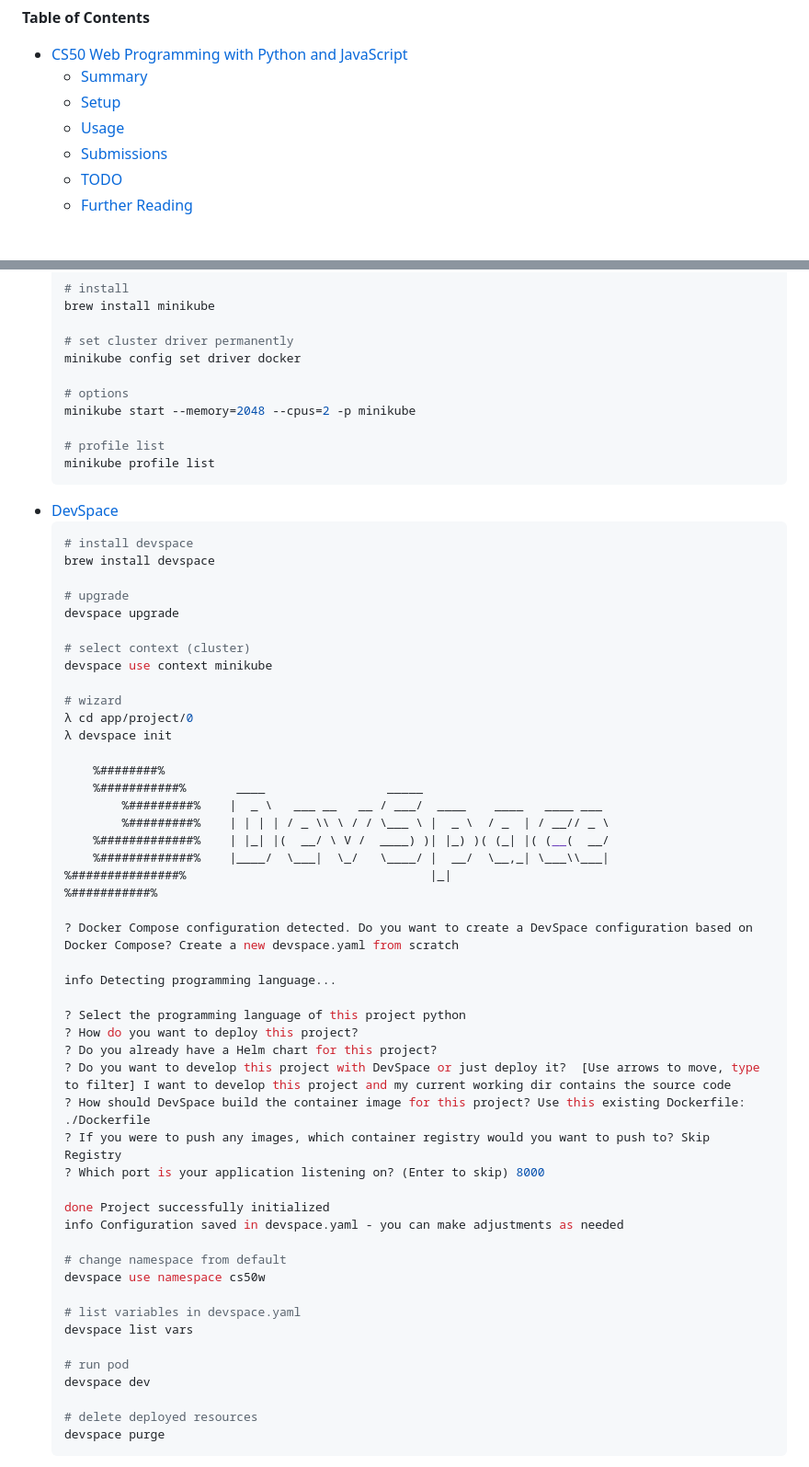
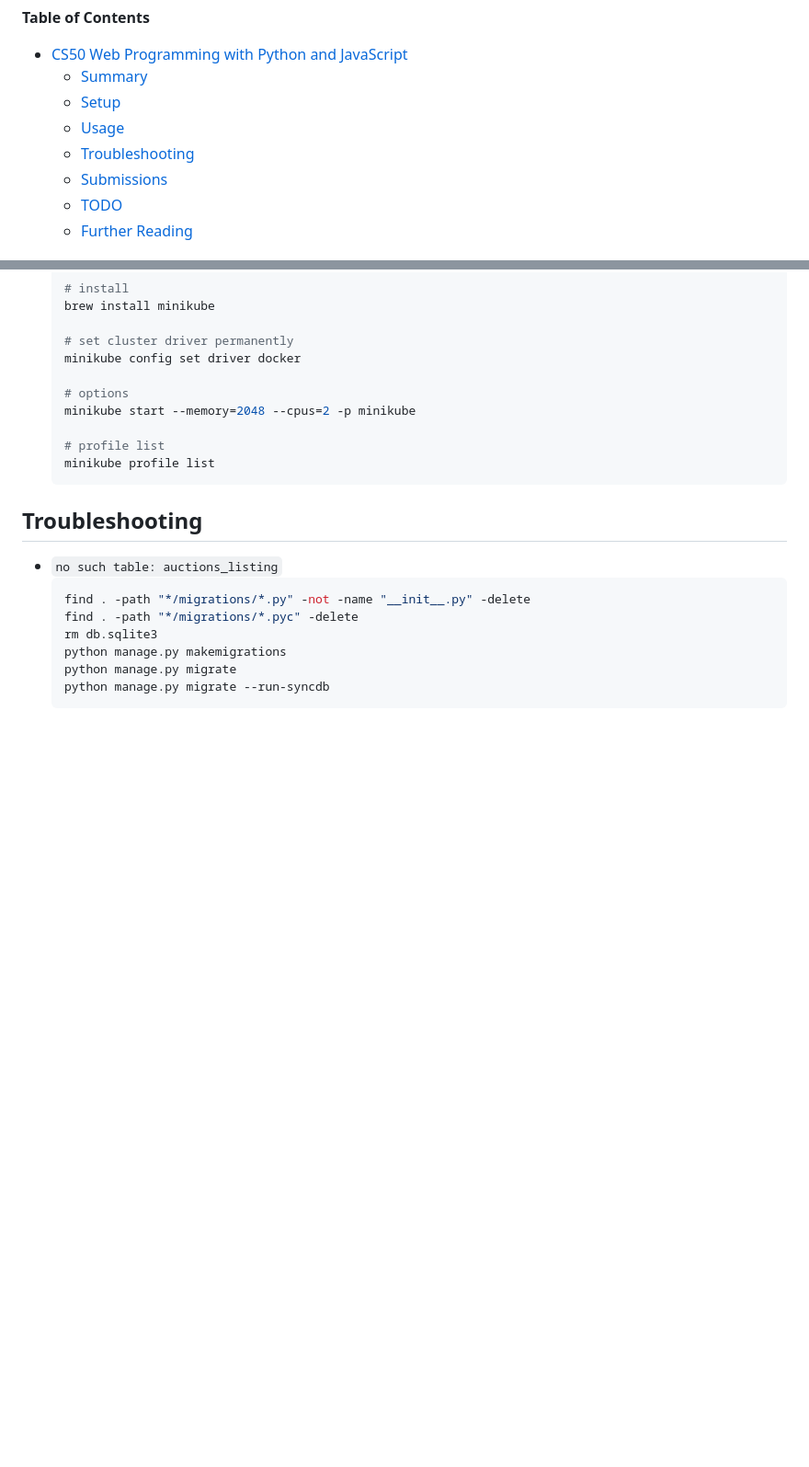
Before and after one commit to pythoninthegrass/cs50w, a Markdown page: README.md, 2 parts joined by grey strips. Shown: that part at 92% size. Drawn GitHub-style; blank space fills up the shorter version.

````diff
--- a/README.md
+++ b/README.md
@@ -10,6 +10,7 @@ From the [course authors](https://cs50.harvard.edu/web/2020/):
   * [Summary](#summary)
   * [Setup](#setup)
   * [Usage](#usage)
+  * [Troubleshooting](#troubleshooting)
   * [Submissions](#submissions)
   * [TODO](#todo)
   * [Further Reading](#further-reading)
@@ -41,54 +42,14 @@ From the [course authors](https://cs50.harvard.edu/web/2020/):
     # profile list
     minikube profile list
     ```
-* [DevSpace](https://loft.sh/blog/python-django-development-on-kubernetes-with-devspace/)
+
+## Troubleshooting
+* `no such table: auctions_listing`
     ```bash
-    # install devspace
-    brew install devspace
-
-    # upgrade
-    devspace upgrade
-
-    # select context (cluster)
-    devspace use context minikube
-
-    # wizard
-    λ cd app/project/0
-    λ devspace init
-
-        %########%
-        %###########%       ____                 _____
-            %#########%    |  _ \   ___ __   __ / ___/  ____    ____   ____ ___
-            %#########%    | | | | / _ \\ \ / / \___ \ |  _ \  / _  | / __// _ \
-        %#############%    | |_| |(  __/ \ V /  ____) )| |_) )( (_| |( (__(  __/
-        %#############%    |____/  \___|  \_/   \____/ |  __/  \__,_| \___\\___|
-    %###############%                                  |_|
-    %###########%
-
-    ? Docker Compose configuration detected. Do you want to create a DevSpace configuration based on Docker Compose? Create a new devspace.yaml from scratch
-
-    info Detecting programming language...
-
-    ? Select the programming language of this project python
-    ? How do you want to deploy this project?
-    ? Do you already have a Helm chart for this project?
-    ? Do you want to develop this project with DevSpace or just deploy it?  [Use arrows to move, type to filter] I want to develop this project and my current working dir contains the source code
-    ? How should DevSpace build the container image for this project? Use this existing Dockerfile: ./Dockerfile
-    ? If you were to push any images, which container registry would you want to push to? Skip Registry
-    ? Which port is your application listening on? (Enter to skip) 8000
-
-    done Project successfully initialized
-    info Configuration saved in devspace.yaml - you can make adjustments as needed
-
-    # change namespace from default
-    devspace use namespace cs50w
-
-    # list variables in devspace.yaml
-    devspace list vars
-
-    # run pod
-    devspace dev
-
-    # delete deployed resources
-    devspace purge
+    find . -path "*/migrations/*.py" -not -name "__init__.py" -delete
+    find . -path "*/migrations/*.pyc" -delete
+    rm db.sqlite3
+    python manage.py makemigrations
+    python manage.py migrate
+    python manage.py migrate --run-syncdb
     ```
````
Also changed, not shown: other parts of README.md (+1 -2 lines).
